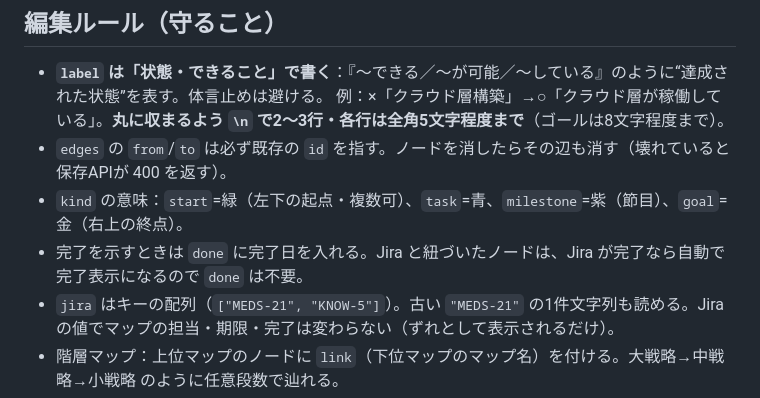
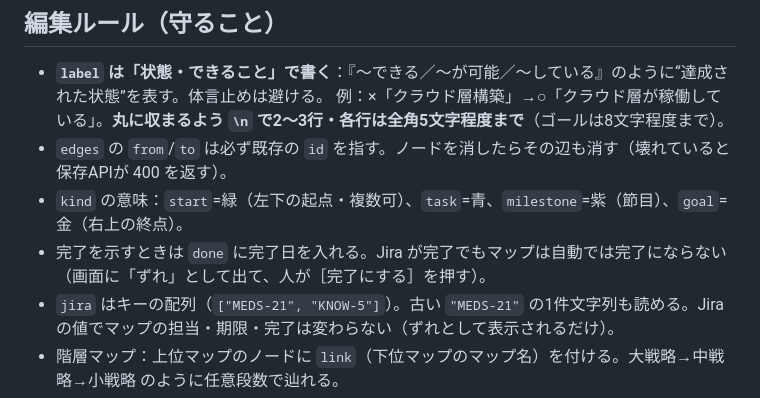
Before and after one commit to blink-team-common/strategy-map, a Markdown page: CLAUDE.md, the part around the change. GitHub-like rendering.

Commit message:
docs(strategy-map): Jira完了で自動完了になるという古い記述を修正
Co-Authored-By: Claude Opus 5.5 <noreply@anthropic.com>
Claude-Session: https://claude.ai/code/session_01WyERwDL11GnViLytFLNfJr

```diff
--- a/CLAUDE.md
+++ b/CLAUDE.md
@@ -56,7 +56,7 @@ npm run maps -- push ./maps/strategy-map.json    # 共有版へ保存
   例：×「クラウド層構築」→○「クラウド層が稼働している」。**丸に収まるよう `\n` で2〜3行・各行は全角5文字程度まで**（ゴールは8文字程度まで）。
 - `edges` の `from`/`to` は必ず既存の `id` を指す。ノードを消したらその辺も消す（壊れていると保存APIが 400 を返す）。
 - `kind` の意味：`start`=緑（左下の起点・複数可）、`task`=青、`milestone`=紫（節目）、`goal`=金（右上の終点）。
-- 完了を示すときは `done` に完了日を入れる。Jira と紐づいたノードは、Jira が完了なら自動で完了表示になるので `done` は不要。
+- 完了を示すときは `done` に完了日を入れる。Jira が完了でもマップは自動では完了にならない（画面に「ずれ」として出て、人が［完了にする］を押す）。
 - `jira` はキーの配列（`["MEDS-21", "KNOW-5"]`）。古い `"MEDS-21"` の1件文字列も読める。Jira の値でマップの担当・期限・完了は変わらない（ずれとして表示されるだけ）。
 - 階層マップ：上位マップのノードに `link`（下位マップのマップ名）を付ける。大戦略→中戦略→小戦略 のように任意段数で辿れる。
 - 「集約」＝複数の start から矢印をたどると**最終的に goal に合流する**有向グラフにする。goal 以外の行き止まりは作らない。
```
